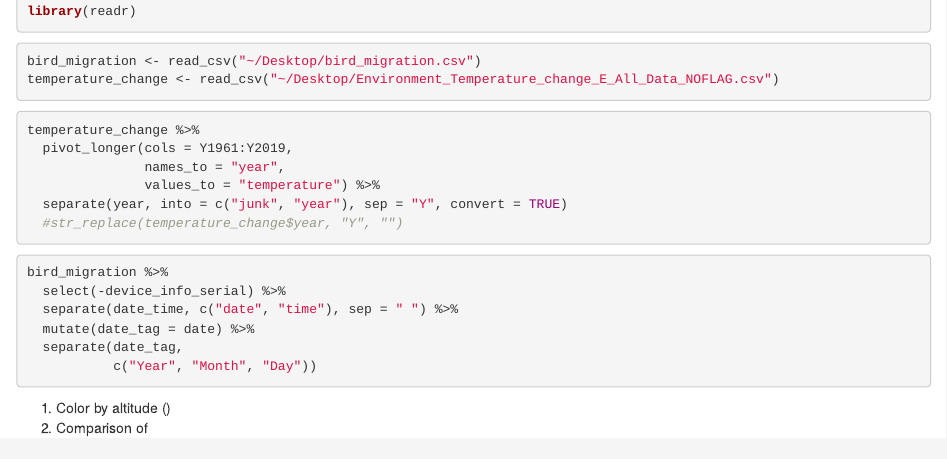
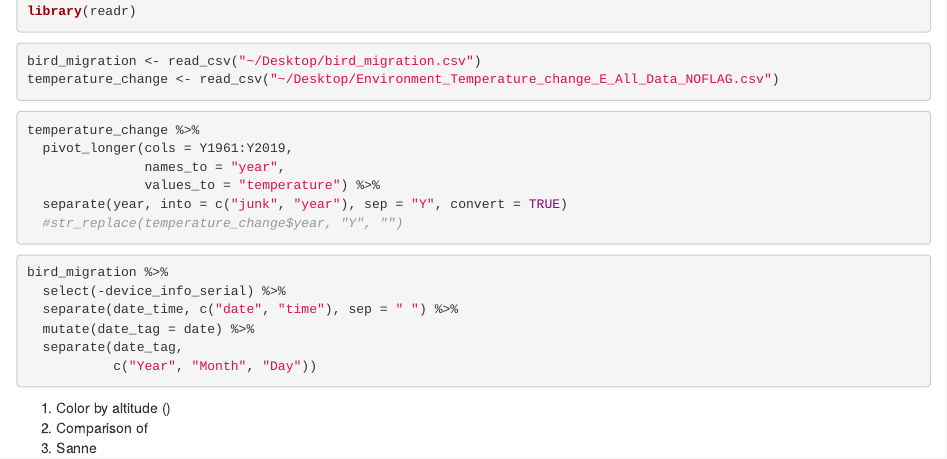
Before and after one commit to africke99/final_project_mod3_dataScience, an R Markdown document (FinalCoding.Rmd): the page in a window 1100 px wide, from 470 px down. Rendered offline with R 4.5, knitr and Pandoc, with nearby package versions; the code chunks are not run, so their results and figures are left out.

Commit message:
3rd commit

```diff
--- a/FinalCoding.Rmd
+++ b/FinalCoding.Rmd
@@ -56,4 +56,4 @@ bird_migration %>%
 
 1. Color by altitude ()
 2. Comparison of
-3.
+3. Sanne
```
